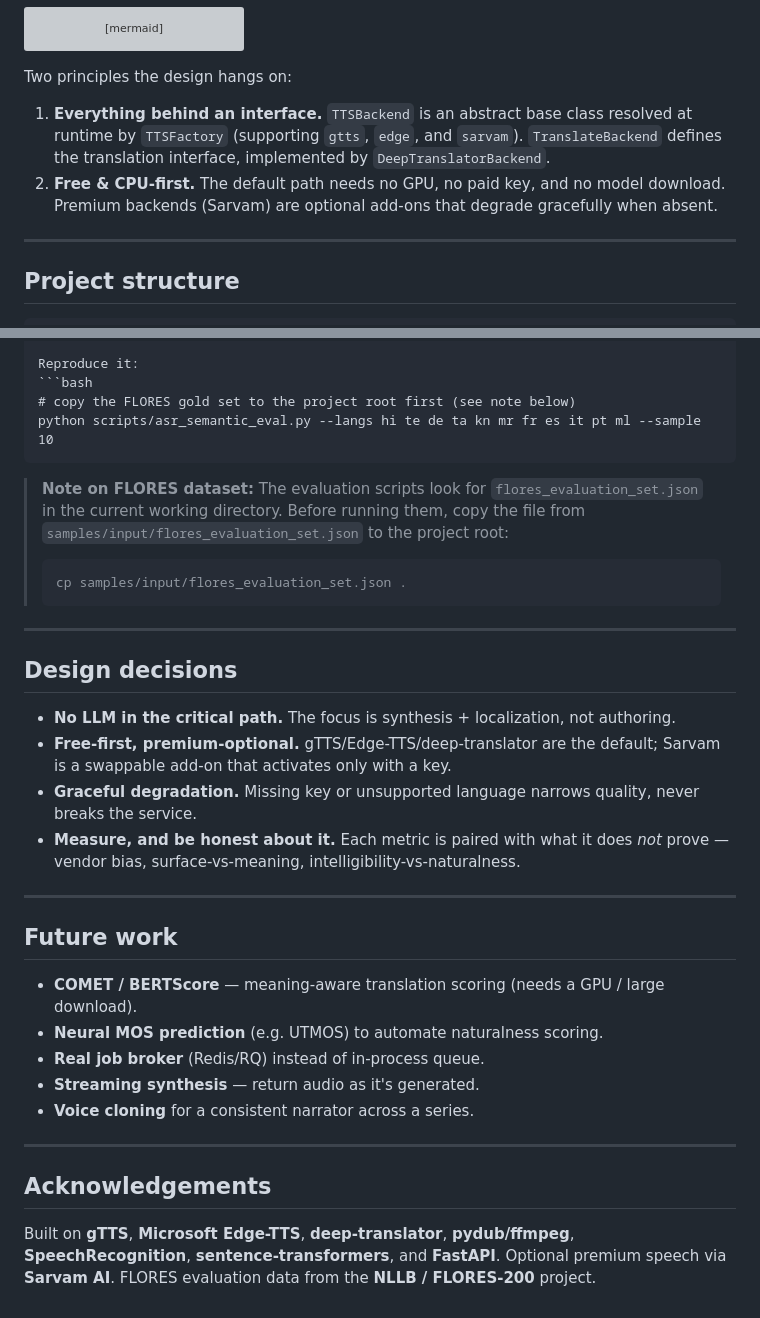
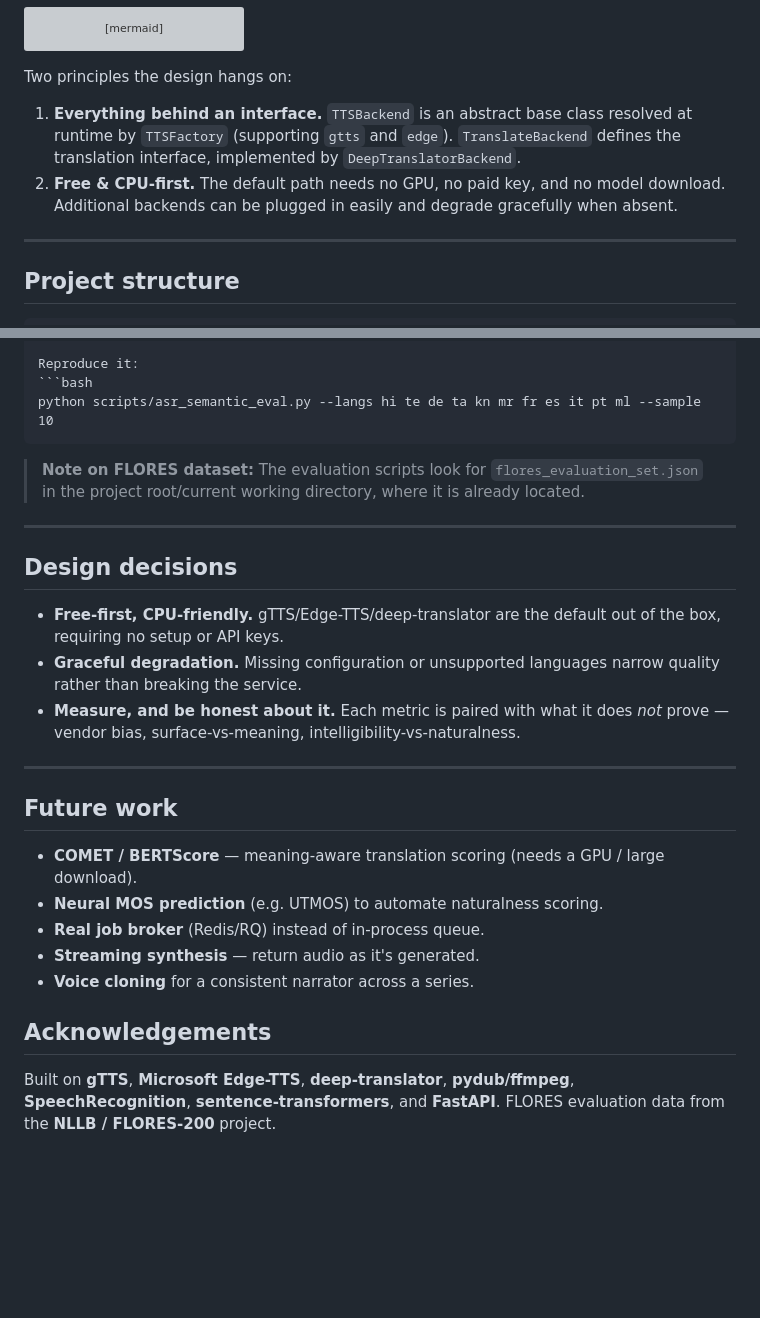
Before and after one commit to ksrinivasarao2012/Basha, a Markdown page: README.md, 2 parts joined by grey strips. GitHub-like rendering; blank space fills up the shorter version; grey boxes are pictures that could not be loaded.

Commit message:
docs: remove obsolete Sarvam references and simplify FLORES instructions in README

````diff
--- a/README.md
+++ b/README.md
@@ -92,9 +92,8 @@ flowchart TD
 
 Two principles the design hangs on:
 
-1. **Everything behind an interface.** `TTSBackend` is an abstract base class resolved at runtime by `TTSFactory` (supporting `gtts`, `edge`, and `sarvam`). `TranslateBackend` defines the translation interface, implemented by `DeepTranslatorBackend`.
-2. **Free & CPU-first.** The default path needs no GPU, no paid key, and no model download.
-   Premium backends (Sarvam) are optional add-ons that degrade gracefully when absent.
+1. **Everything behind an interface.** `TTSBackend` is an abstract base class resolved at runtime by `TTSFactory` (supporting `gtts` and `edge`). `TranslateBackend` defines the translation interface, implemented by `DeepTranslatorBackend`.
+2. **Free & CPU-first.** The default path needs no GPU, no paid key, and no model download. Additional backends can be plugged in easily and degrade gracefully when absent.
 
 ---
 
@@ -250,24 +249,17 @@ All **11 languages** transcribe back at **0.80–0.92 semantic similarity** —
 
 Reproduce it:
 ```bash
-# copy the FLORES gold set to the project root first (see note below)
 python scripts/asr_semantic_eval.py --langs hi te de ta kn mr fr es it pt ml --sample 10
 ```
 
-> **Note on FLORES dataset:** The evaluation scripts look for `flores_evaluation_set.json` in the current working directory. Before running them, copy the file from `samples/input/flores_evaluation_set.json` to the project root:
-> ```bash
-> cp samples/input/flores_evaluation_set.json .
-> ```
+> **Note on FLORES dataset:** The evaluation scripts look for `flores_evaluation_set.json` in the project root/current working directory, where it is already located.
 
 ---
 
 ## Design decisions
 
-- **No LLM in the critical path.** The focus is synthesis + localization, not authoring.
-- **Free-first, premium-optional.** gTTS/Edge-TTS/deep-translator are the default; Sarvam is a
-  swappable add-on that activates only with a key.
-- **Graceful degradation.** Missing key or unsupported language narrows quality, never breaks
-  the service.
+- **Free-first, CPU-friendly.** gTTS/Edge-TTS/deep-translator are the default out of the box, requiring no setup or API keys.
+- **Graceful degradation.** Missing configuration or unsupported languages narrow quality rather than breaking the service.
 - **Measure, and be honest about it.** Each metric is paired with what it does *not* prove —
   vendor bias, surface-vs-meaning, intelligibility-vs-naturalness.
 
@@ -281,10 +273,8 @@ python scripts/asr_semantic_eval.py --langs hi te de ta kn mr fr es it pt ml --s
 - **Streaming synthesis** — return audio as it's generated.
 - **Voice cloning** for a consistent narrator across a series.
 
----
-
 ## Acknowledgements
 
 Built on **gTTS**, **Microsoft Edge-TTS**, **deep-translator**, **pydub/ffmpeg**,
-**SpeechRecognition**, **sentence-transformers**, and **FastAPI**. Optional premium speech via **Sarvam AI**.
+**SpeechRecognition**, **sentence-transformers**, and **FastAPI**.
 FLORES evaluation data from the **NLLB / FLORES-200** project.
````
